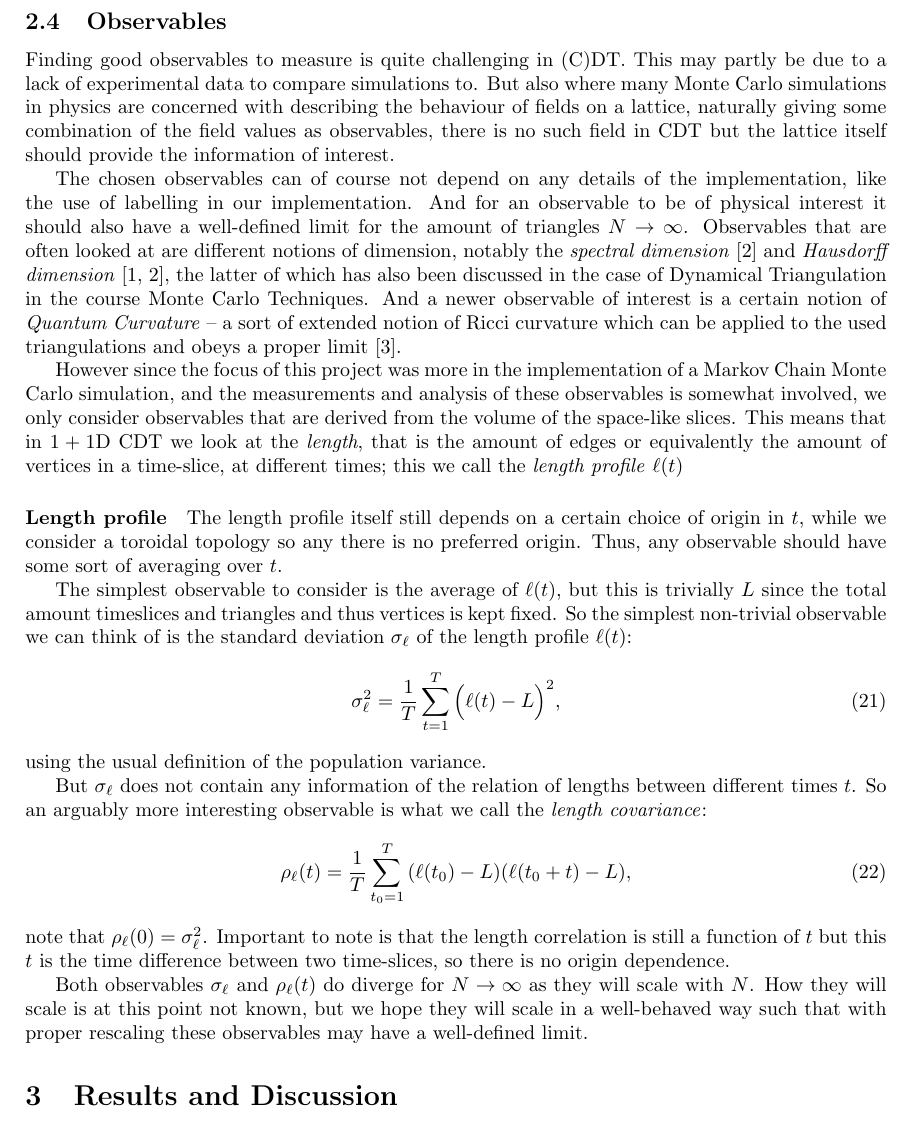
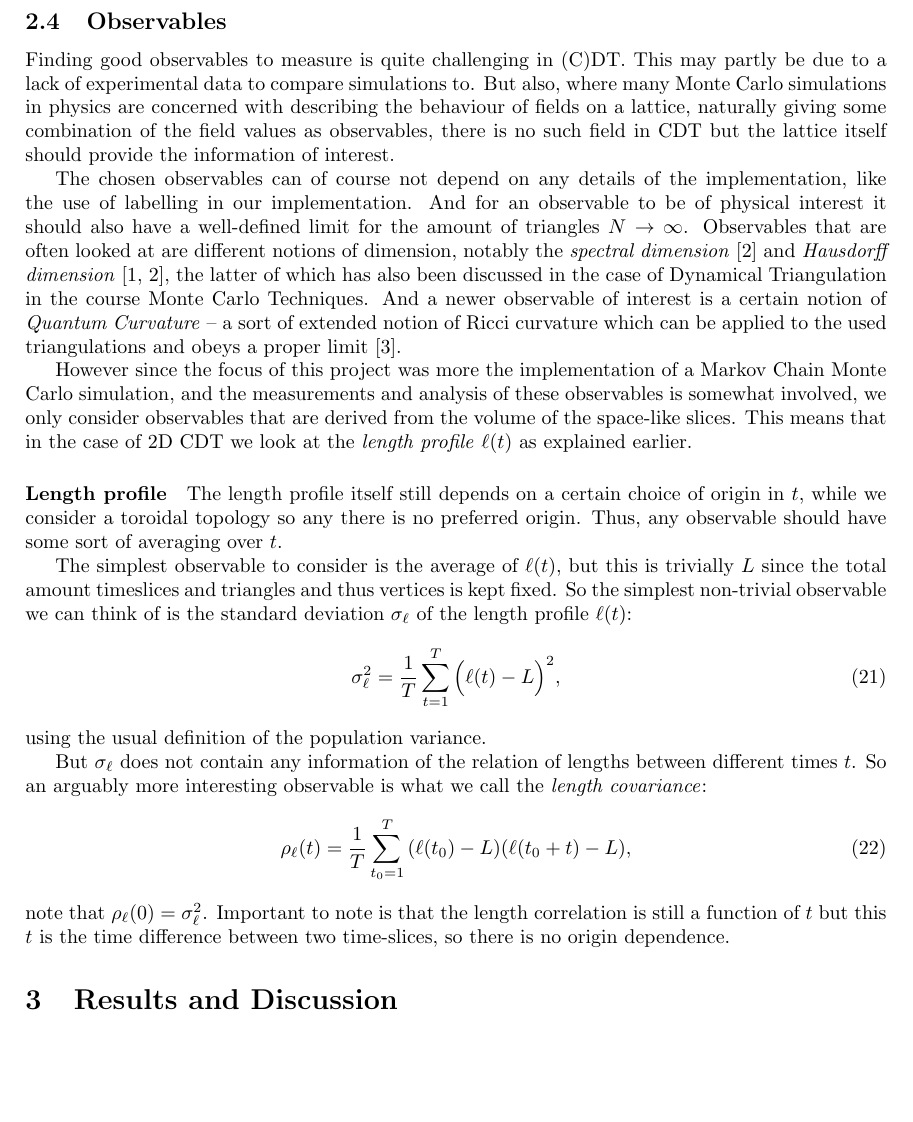
Before and after one commit to TomGerstel/monte-carlo-CDT, a LaTeX paper (report/main.tex, which reads report/2methods.tex): part of page 9 of 16, cut so that both start at the same text, the shorter picture padded with empty space. Compiled offline with pdfLaTeX.

Commit message:
smoll edits

```diff
--- a/report/2methods.tex
+++ b/report/2methods.tex
@@ -246,15 +246,15 @@ Finally, there are some parameters that are related to the Monte Carlo measureme
 % Explain choice of observables, possibly alternatives that were considered but not measured
 % Maybe also explain how lengthprofile is obtained from implementation, as this is not entirely trivial and Timothy asked about this after the presentation
 Finding good observables to measure is quite challenging in (C)DT. This may partly be due to a lack of experimental data to compare simulations to.
-But also where many Monte Carlo simulations in physics are concerned with describing the behaviour of fields on a lattice, naturally giving some combination of the field values as observables,
+But also, where many Monte Carlo simulations in physics are concerned with describing the behaviour of fields on a lattice, naturally giving some combination of the field values as observables,
 there is no such field in CDT but the lattice itself should provide the information of interest.
 
 The chosen observables can of course not depend on any details of the implementation, like the use of labelling in our implementation.
 And for an observable to be of physical interest it should also have a well-defined limit for the amount of triangles $N \rightarrow \infty$.
 Observables that are often looked at are different notions of dimension, notably the \emph{spectral dimension} \cite{2012} and \emph{Hausdorff dimension} \cite{1998, 2012}, the latter of which has also been discussed in the case of Dynamical Triangulation in the course Monte Carlo Techniques. And a newer observable of interest is a certain notion of \emph{Quantum Curvature} -- a sort of extended notion of Ricci curvature which can be applied to the used triangulations and obeys a proper limit \cite{brunekreef2021}.
 
-However since the focus of this project was more in the implementation of a Markov Chain Monte Carlo simulation, and the measurements and analysis of these observables is somewhat involved, we only consider observables that are derived from the volume of the space-like slices.
-This means that in $1 + 1$D CDT we look at the \emph{length}, that is the amount of edges or equivalently the amount of vertices in a time-slice, at different times; this we call the \emph{length profile} $\ell(t)$
+However since the focus of this project was more the implementation of a Markov Chain Monte Carlo simulation, and the measurements and analysis of these observables is somewhat involved, we only consider observables that are derived from the volume of the space-like slices.
+This means that in the case of 2D CDT we look at the \emph{length profile} $\ell(t)$ as explained earlier.
 
 \paragraph{Length profile}
 The length profile itself still depends on a certain choice of origin in $t$, while we consider a toroidal topology so any there is no preferred origin. Thus, any observable should have some sort of averaging over $t$.
@@ -274,6 +274,3 @@ So an arguably more interesting observable is what we call the \emph{length cova
 \end{equation}
 note that $\rho_\ell(0) = \sigma_\ell^2$.
 Important to note is that the length correlation is still a function of $t$ but this $t$ is the time difference between two time-slices, so there is no origin dependence.
-
-Both observables $\sigma_\ell$ and $\rho_\ell(t)$ do diverge for $N \rightarrow \infty$ as they will scale with $N$.
-How they will scale is at this point not known, but we hope they will scale in a well-behaved way such that with proper rescaling these observables may have a well-defined limit.
```
Also changed, not shown: report/2methods.tex (12 more changed lines).
